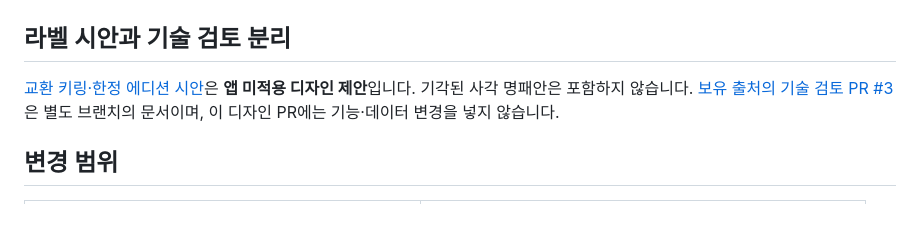
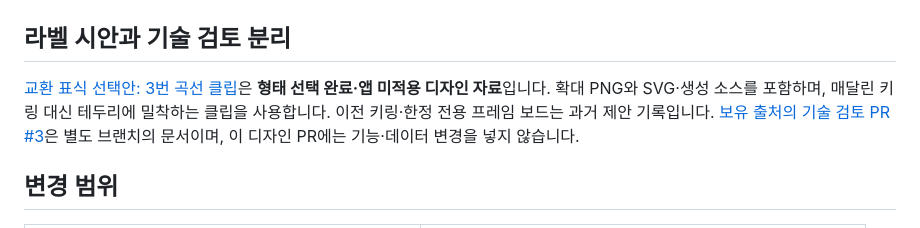
Before and after one commit to charge-collector-team/charge-collector, a Markdown page: docs/design-review/README.md, the part around the change. Rendered like a GitHub page.

Commit message:
Record selected curved exchange clip design

```diff
--- a/docs/design-review/README.md
+++ b/docs/design-review/README.md
@@ -19,7 +19,7 @@
 
 ## 라벨 시안과 기술 검토 분리
 
-[교환 키링·한정 에디션 시안](label-proposal.md)은 **앱 미적용 디자인 제안**입니다. 기각된 사각 명패안은 포함하지 않습니다. [보유 출처의 기술 검토 PR #3](https://github.com/charge-collector-team/charge-collector/pull/3)은 별도 브랜치의 문서이며, 이 디자인 PR에는 기능·데이터 변경을 넣지 않습니다.
+[교환 표식 선택안: 3번 곡선 클립](label-proposal.md)은 **형태 선택 완료·앱 미적용 디자인 자료**입니다. 확대 PNG와 SVG·생성 소스를 포함하며, 매달린 키링 대신 테두리에 밀착하는 클립을 사용합니다. 이전 키링·한정 전용 프레임 보드는 과거 제안 기록입니다. [보유 출처의 기술 검토 PR #3](https://github.com/charge-collector-team/charge-collector/pull/3)은 별도 브랜치의 문서이며, 이 디자인 PR에는 기능·데이터 변경을 넣지 않습니다.
 
 ## 변경 범위
 
```
Also changed, not shown: docs/design-review/label-proposal.md (+24 -17 lines), docs/design-review/labels/exchange-clip-selected.png (added), 3 other files.
